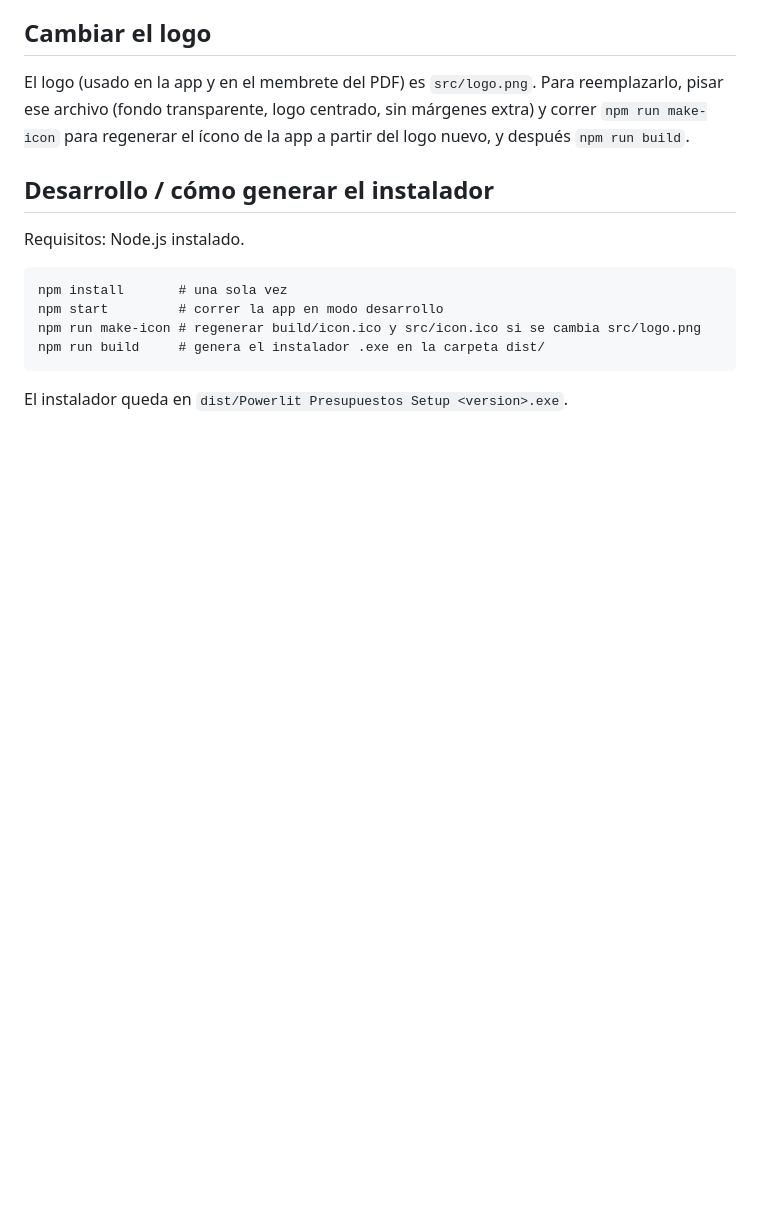
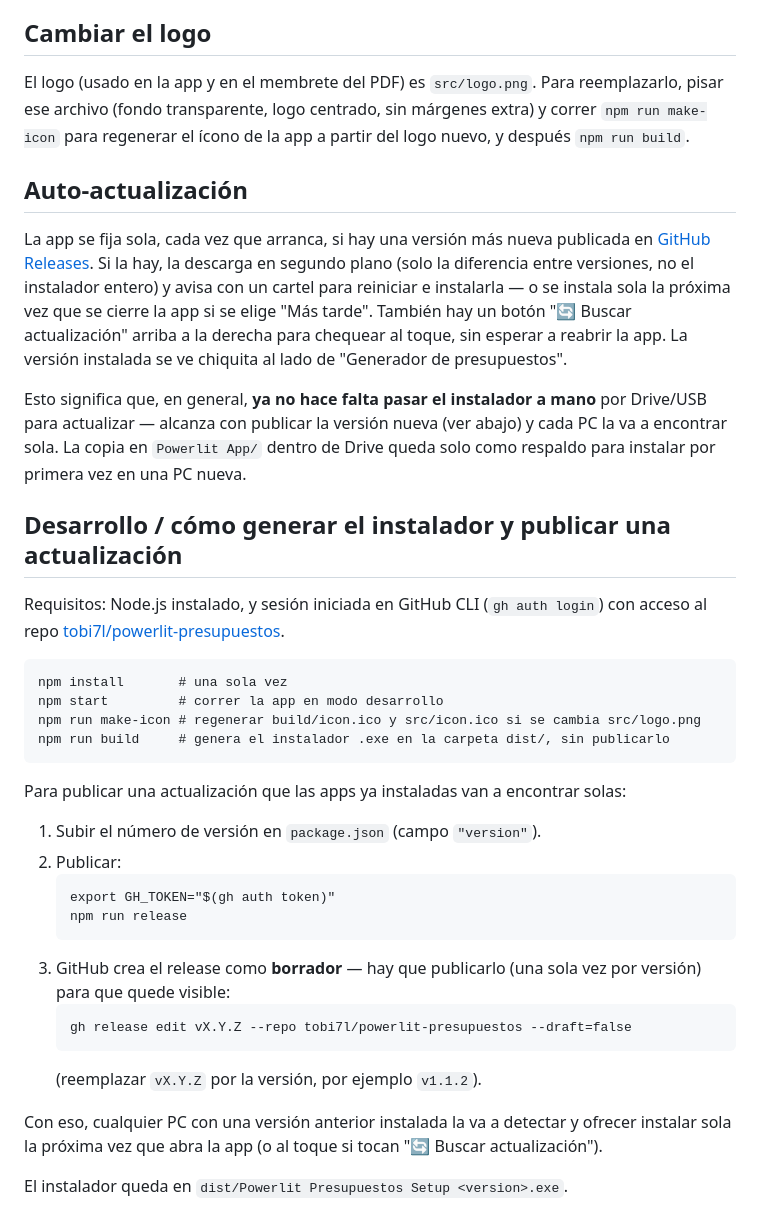
Before and after one commit to tobi7l/powerlit-presupuestos, a Markdown page: README.md, the part around the change. Rendered like a GitHub page; blank space fills up the shorter version.

Commit message:
Documentar el flujo de auto-actualizacion y publicacion de releases

````diff
--- a/README.md
+++ b/README.md
@@ -107,15 +107,51 @@ reemplazarlo, pisar ese archivo (fondo transparente, logo centrado, sin
 márgenes extra) y correr `npm run make-icon` para regenerar el ícono de la
 app a partir del logo nuevo, y después `npm run build`.
 
-## Desarrollo / cómo generar el instalador
+## Auto-actualización
 
-Requisitos: Node.js instalado.
+La app se fija sola, cada vez que arranca, si hay una versión más nueva publicada en
+[GitHub Releases](https://github.com/tobi7l/powerlit-presupuestos/releases). Si la hay,
+la descarga en segundo plano (solo la diferencia entre versiones, no el instalador
+entero) y avisa con un cartel para reiniciar e instalarla — o se instala sola la
+próxima vez que se cierre la app si se elige "Más tarde". También hay un botón
+"🔄 Buscar actualización" arriba a la derecha para chequear al toque, sin esperar a
+reabrir la app. La versión instalada se ve chiquita al lado de "Generador de
+presupuestos".
+
+Esto significa que, en general, **ya no hace falta pasar el instalador a mano** por
+Drive/USB para actualizar — alcanza con publicar la versión nueva (ver abajo) y cada PC
+la va a encontrar sola. La copia en `Powerlit App/` dentro de Drive queda solo como
+respaldo para instalar por primera vez en una PC nueva.
+
+## Desarrollo / cómo generar el instalador y publicar una actualización
+
+Requisitos: Node.js instalado, y sesión iniciada en GitHub CLI (`gh auth login`) con
+acceso al repo [tobi7l/powerlit-presupuestos](https://github.com/tobi7l/powerlit-presupuestos).
 
 ```
 npm install       # una sola vez
 npm start         # correr la app en modo desarrollo
 npm run make-icon # regenerar build/icon.ico y src/icon.ico si se cambia src/logo.png
-npm run build     # genera el instalador .exe en la carpeta dist/
+npm run build     # genera el instalador .exe en la carpeta dist/, sin publicarlo
 ```
 
+Para publicar una actualización que las apps ya instaladas van a encontrar solas:
+
+1. Subir el número de versión en `package.json` (campo `"version"`).
+2. Publicar:
+   ```
+   export GH_TOKEN="$(gh auth token)"
+   npm run release
+   ```
+3. GitHub crea el release como **borrador** — hay que publicarlo (una sola vez por
+   versión) para que quede visible:
+   ```
+   gh release edit vX.Y.Z --repo tobi7l/powerlit-presupuestos --draft=false
+   ```
+   (reemplazar `vX.Y.Z` por la versión, por ejemplo `v1.1.2`).
+
+Con eso, cualquier PC con una versión anterior instalada la va a detectar y ofrecer
+instalar sola la próxima vez que abra la app (o al toque si tocan "🔄 Buscar
+actualización").
+
 El instalador queda en `dist/Powerlit Presupuestos Setup <version>.exe`.
````
